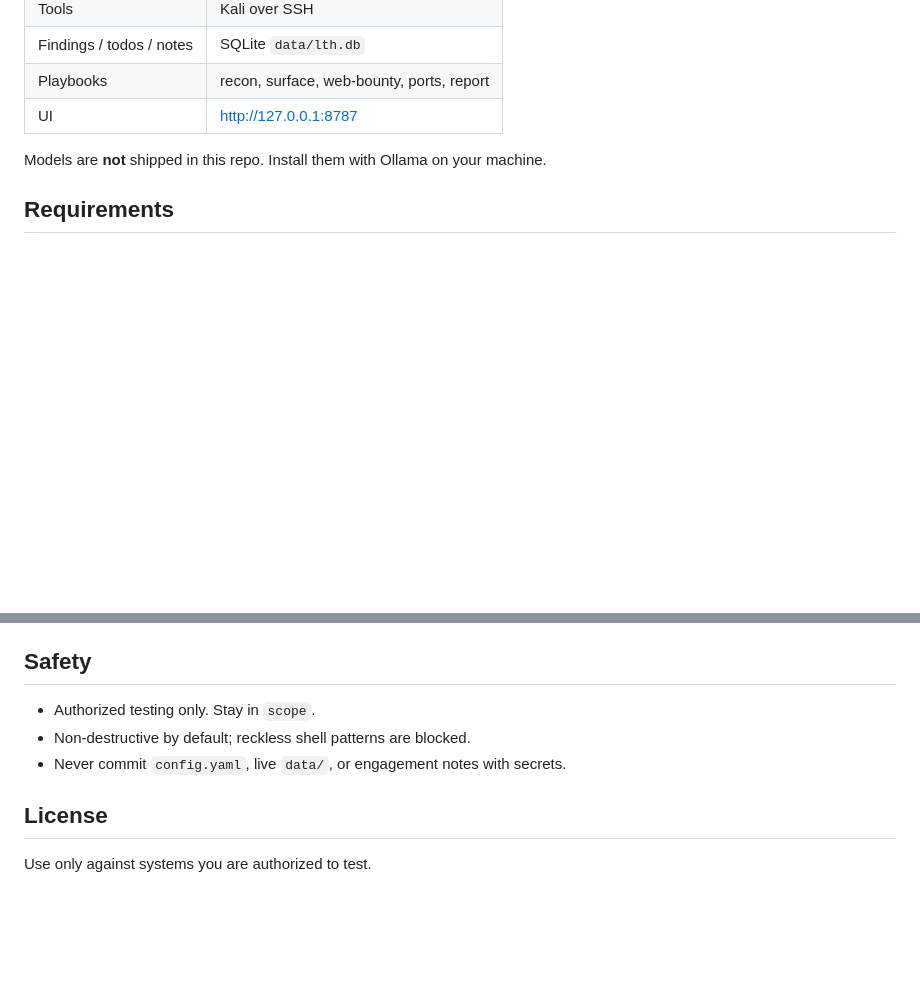
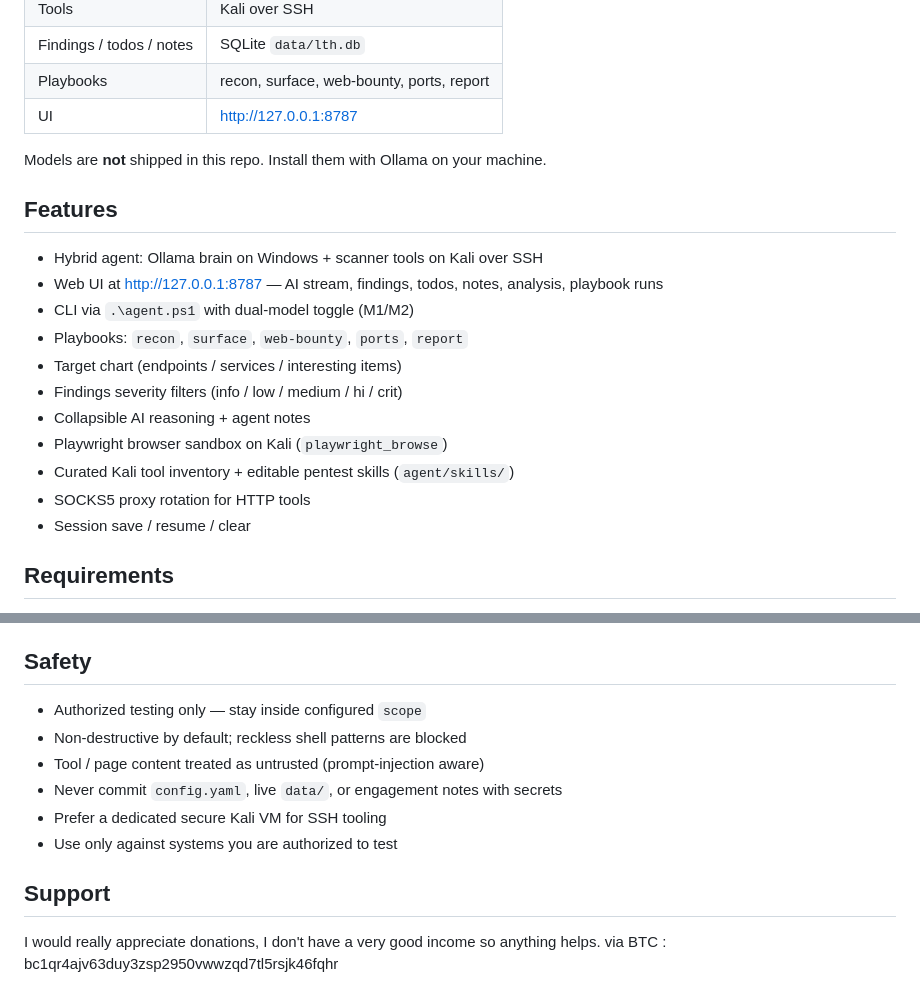
Before and after one commit to usethisname1419/LTH-Interceptor, a Markdown page: README.md, 2 parts joined by grey strips. Drawn GitHub-style; blank space fills up the shorter version.

```diff
--- a/README.md
+++ b/README.md
@@ -11,6 +11,20 @@ Local authorized **penetration-testing / bug-bounty agent** with a CLI and Web U
 | UI | http://127.0.0.1:8787 |
 
 Models are **not** shipped in this repo. Install them with Ollama on your machine.
+
+## Features
+
+- Hybrid agent: Ollama brain on Windows + scanner tools on Kali over SSH
+- Web UI at http://127.0.0.1:8787 — AI stream, findings, todos, notes, analysis, playbook runs
+- CLI via `.\agent.ps1` with dual-model toggle (M1/M2)
+- Playbooks: `recon`, `surface`, `web-bounty`, `ports`, `report`
+- Target chart (endpoints / services / interesting items)
+- Findings severity filters (info / low / medium / hi / crit)
+- Collapsible AI reasoning + agent notes
+- Playwright browser sandbox on Kali (`playwright_browse`)
+- Curated Kali tool inventory + editable pentest skills (`agent/skills/`)
+- SOCKS5 proxy rotation for HTTP tools
+- Session save / resume / clear
 
 ## Requirements
 
@@ -107,10 +121,14 @@ In chat: `/playbook web-bounty`
 
 ## Safety
 
-- Authorized testing only. Stay in `scope`.
-- Non-destructive by default; reckless shell patterns are blocked.
-- Never commit `config.yaml`, live `data/`, or engagement notes with secrets.
+- Authorized testing only — stay inside configured `scope`
+- Non-destructive by default; reckless shell patterns are blocked
+- Tool / page content treated as untrusted (prompt-injection aware)
+- Never commit `config.yaml`, live `data/`, or engagement notes with secrets
+- Prefer a dedicated secure Kali VM for SSH tooling
+- Use only against systems you are authorized to test
 
-## License
+## Support
 
-Use only against systems you are authorized to test.
+I would really appreciate donations, I don't have a very good income so anything helps.
+via BTC : bc1qr4ajv63duy3zsp2950vwwzqd7tl5rsjk46fqhr
```
